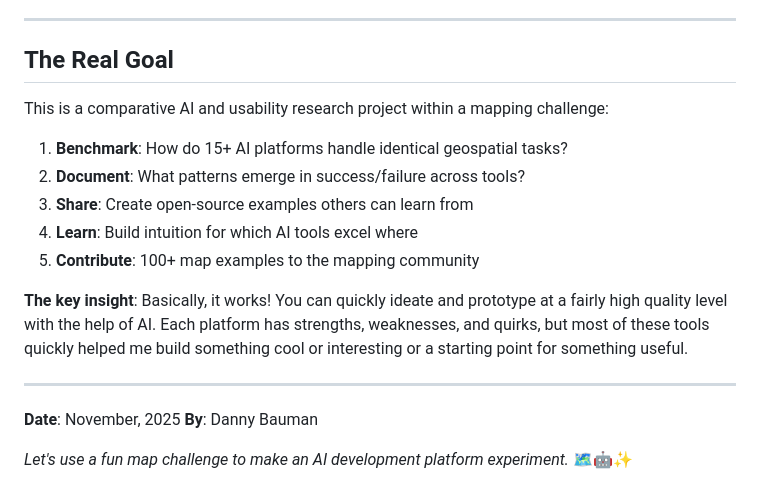
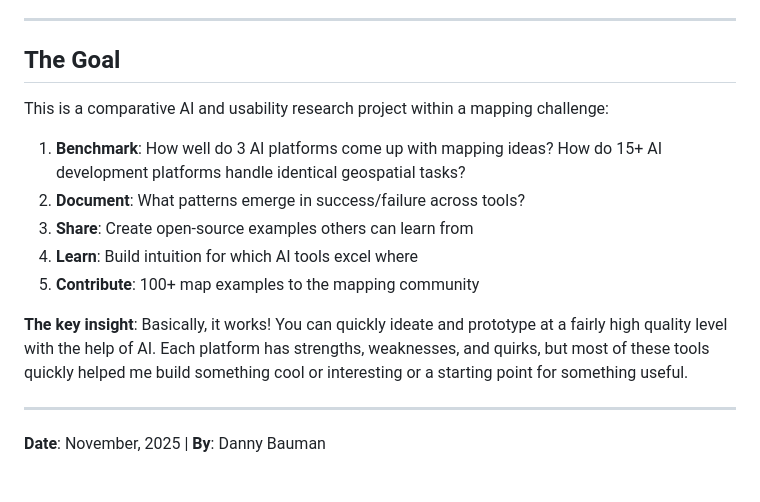
Before and after one commit to dannybauman/30-day-map-challenge-2025, a Markdown page: README.md, the part around the change. GitHub-like rendering.

Commit message:
update README goal section

```diff
--- a/README.md
+++ b/README.md
@@ -288,11 +288,11 @@ Per the [official challenge](https://30daymapchallenge.com/):
 
 ---
 
-## The Real Goal
+## The Goal
 
 This is a comparative AI and usability research project within a mapping challenge:
 
-1. **Benchmark**: How do 15+ AI platforms handle identical geospatial tasks?
+1. **Benchmark**: How well do 3 AI platforms come up with mapping ideas? How do 15+ AI development platforms handle identical geospatial tasks?
 2. **Document**: What patterns emerge in success/failure across tools?
 3. **Share**: Create open-source examples others can learn from
 4. **Learn**: Build intuition for which AI tools excel where
@@ -302,7 +302,5 @@ This is a comparative AI and usability research project within a mapping challen
 
 ---
 
-**Date**: November, 2025
+**Date**: November, 2025 |
 **By**: Danny Bauman
-
-*Let's use a fun map challenge to make an AI development platform experiment.* 🗺️🤖✨
```
